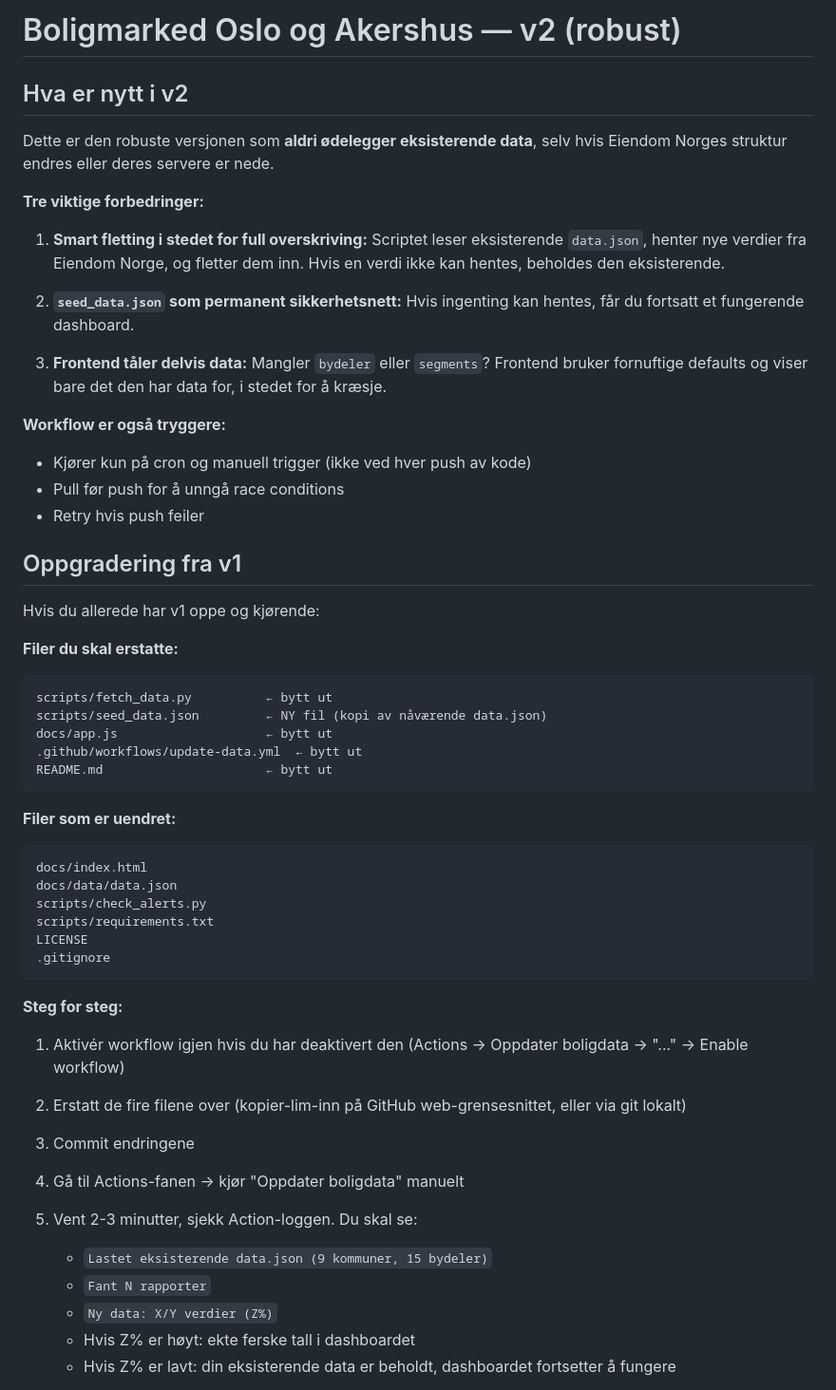
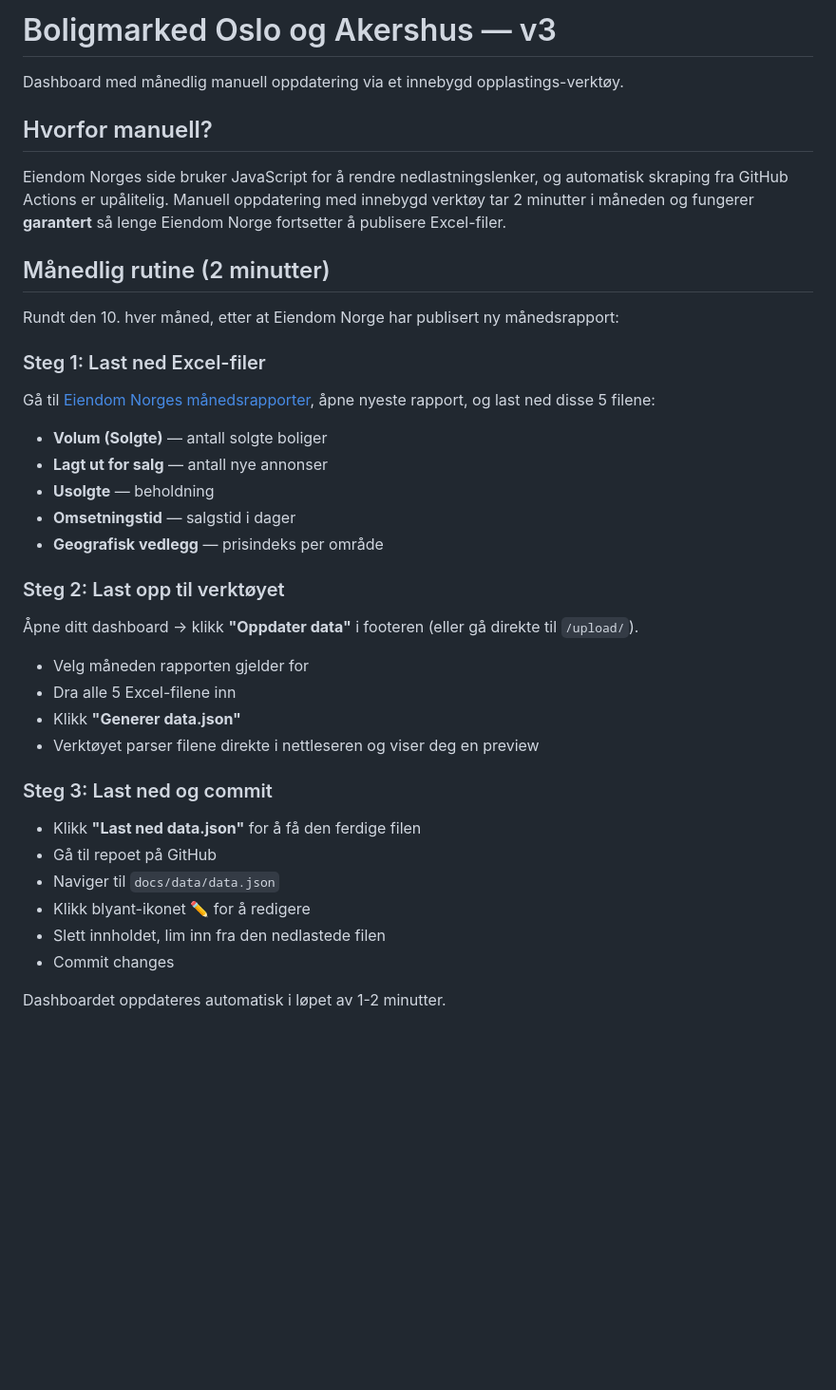
Before and after one commit to lovenskioldeiendom/boligtemperatur, a Markdown page: README.md, the part around one of its changes. Shown at 95% size. Rendered like a GitHub page; blank space fills up the shorter version.

````diff
--- a/README.md
+++ b/README.md
@@ -1,62 +1,42 @@
-# Boligmarked Oslo og Akershus — v2 (robust)
+# Boligmarked Oslo og Akershus — v3
 
-## Hva er nytt i v2
+Dashboard med månedlig manuell oppdatering via et innebygd opplastings-verktøy.
 
-Dette er den robuste versjonen som **aldri ødelegger eksisterende data**, selv hvis Eiendom Norges struktur endres eller deres servere er nede.
+## Hvorfor manuell?
 
-**Tre viktige forbedringer:**
+Eiendom Norges side bruker JavaScript for å rendre nedlastningslenker, og automatisk skraping fra GitHub Actions er upålitelig. Manuell oppdatering med innebygd verktøy tar 2 minutter i måneden og fungerer **garantert** så lenge Eiendom Norge fortsetter å publisere Excel-filer.
 
-1. **Smart fletting i stedet for full overskriving:** Scriptet leser eksisterende `data.json`, henter nye verdier fra Eiendom Norge, og fletter dem inn. Hvis en verdi ikke kan hentes, beholdes den eksisterende.
+## Månedlig rutine (2 minutter)
 
-2. **`seed_data.json` som permanent sikkerhetsnett:** Hvis ingenting kan hentes, får du fortsatt et fungerende dashboard.
+Rundt den 10. hver måned, etter at Eiendom Norge har publisert ny månedsrapport:
 
-3. **Frontend tåler delvis data:** Mangler `bydeler` eller `segments`? Frontend bruker fornuftige defaults og viser bare det den har data for, i stedet for å kræsje.
+### Steg 1: Last ned Excel-filer
 
-**Workflow er også tryggere:**
+Gå til [Eiendom Norges månedsrapporter](https://eiendomnorge.no/boligprisstatistikk/statistikkbank/rapporter/manedsrapporter/), åpne nyeste rapport, og last ned disse 5 filene:
 
-- Kjører kun på cron og manuell trigger (ikke ved hver push av kode)
-- Pull før push for å unngå race conditions
-- Retry hvis push feiler
+- **Volum (Solgte)** — antall solgte boliger
+- **Lagt ut for salg** — antall nye annonser
+- **Usolgte** — beholdning
+- **Omsetningstid** — salgstid i dager
+- **Geografisk vedlegg** — prisindeks per område
 
-## Oppgradering fra v1
+### Steg 2: Last opp til verktøyet
 
-Hvis du allerede har v1 oppe og kjørende:
+Åpne ditt dashboard → klikk **"Oppdater data"** i footeren (eller gå direkte til `/upload/`).
 
-**Filer du skal erstatte:**
+- Velg måneden rapporten gjelder for
+- Dra alle 5 Excel-filene inn
+- Klikk **"Generer data.json"**
+- Verktøyet parser filene direkte i nettleseren og viser deg en preview
 
-```
-scripts/fetch_data.py          ← bytt ut
-scripts/seed_data.json         ← NY fil (kopi av nåværende data.json)
-docs/app.js                    ← bytt ut
-.github/workflows/update-data.yml  ← bytt ut
-README.md                      ← bytt ut
-```
+### Steg 3: Last ned og commit
 
-**Filer som er uendret:**
+- Klikk **"Last ned data.json"** for å få den ferdige filen
+- Gå til repoet på GitHub
+- Naviger til `docs/data/data.json`
+- Klikk blyant-ikonet ✏️ for å redigere
+- Slett innholdet, lim inn fra den nedlastede filen
+- Commit changes
 
-```
-docs/index.html
-docs/data/data.json
-scripts/check_alerts.py
-scripts/requirements.txt
-LICENSE
-.gitignore
-```
+Dashboardet oppdateres automatisk i løpet av 1-2 minutter.
 
-**Steg for steg:**
-
-1. Aktivér workflow igjen hvis du har deaktivert den (Actions → Oppdater boligdata → "..." → Enable workflow)
-
-2. Erstatt de fire filene over (kopier-lim-inn på GitHub web-grensesnittet, eller via git lokalt)
-
-3. Commit endringene
-
-4. Gå til Actions-fanen → kjør "Oppdater boligdata" manuelt
-
-5. Vent 2-3 minutter, sjekk Action-loggen. Du skal se:
-   - `Lastet eksisterende data.json (9 kommuner, 15 bydeler)`
-   - `Fant N rapporter`
-   - `Ny data: X/Y verdier (Z%)`
-   - Hvis Z% er høyt: ekte ferske tall i dashboardet
-   - Hvis Z% er lavt: din eksisterende data er beholdt, dashboardet fortsetter å fungere
-
````
Also changed, not shown: other parts of README.md (+74 -45 lines).
